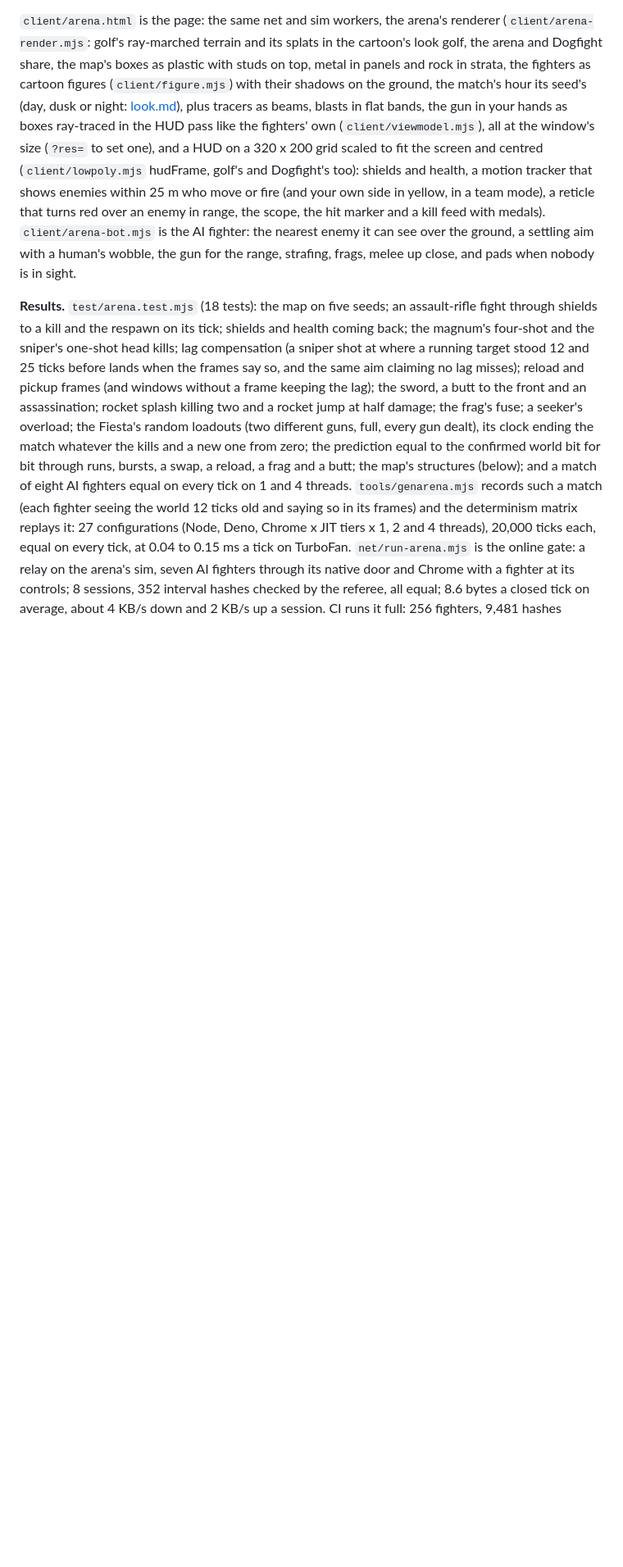
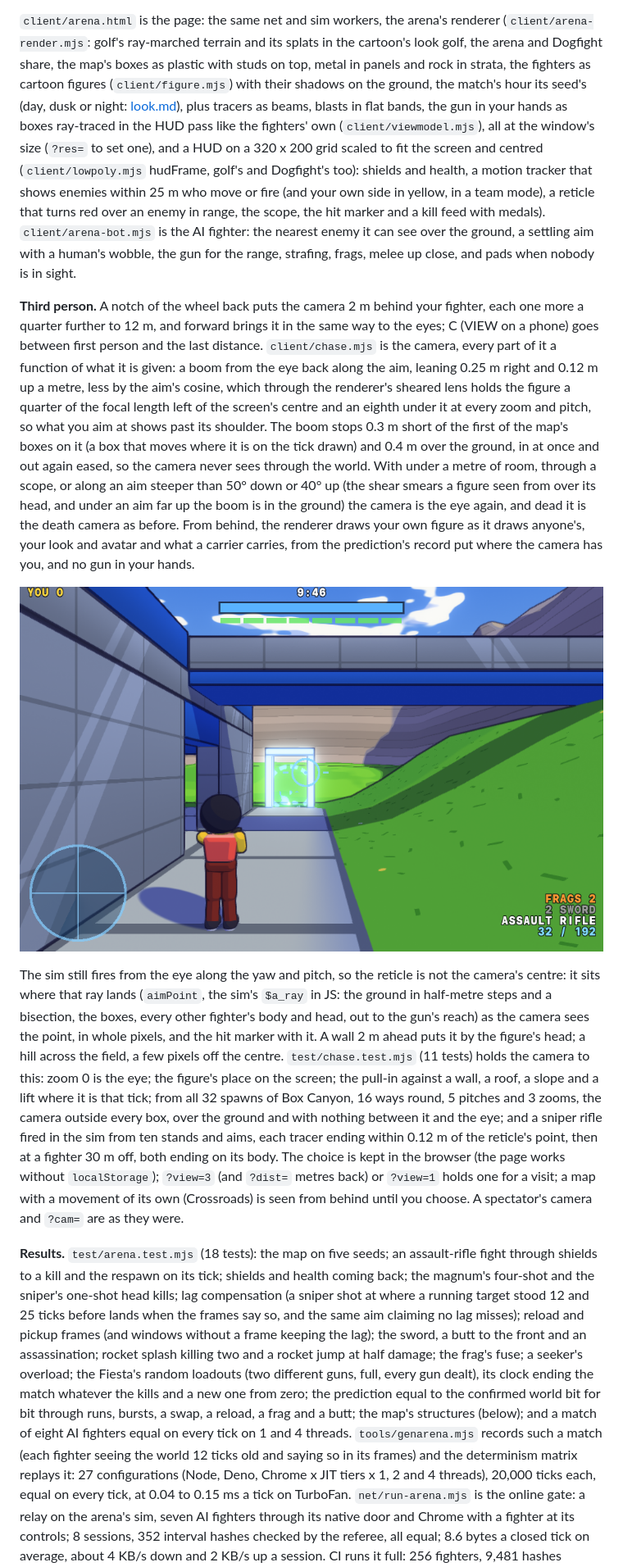
Before and after one commit to AnthonE/Fireplace, a Markdown page: docs/arena.md, the part around one of its changes. Shown at 82% size. Rendered like a GitHub page; pictures changed too: docs/a6-behind.png (added); blank space fills up the shorter version.

Commit message:
docs: the arena's third-person camera, its controls and its tests
Co-Authored-By: Claude Fable 5.2 <noreply@anthropic.com>
Claude-Session: https://claude.ai/code/session_01HzkeX5pN3MmaDrjweYayjU

```diff
--- a/docs/arena.md
+++ b/docs/arena.md
@@ -109,6 +111,47 @@ and a kill feed with medals).
 `client/arena-bot.mjs` is the AI fighter: the nearest enemy it can see over
 the ground, a settling aim with a human's wobble, the gun for the range,
 strafing, frags, melee up close, and pads when nobody is in sight.
+
+**Third person.** A notch of the wheel back puts the camera 2 m behind your
+fighter, each one more a quarter further to 12 m, and forward brings it in
+the same way to the eyes; C (VIEW on a phone) goes between first person and
+the last distance. `client/chase.mjs` is the camera, every part of it a
+function of what it is given: a boom from the eye back along the aim,
+leaning 0.25 m right and 0.12 m up a metre, less by the aim's cosine, which
+through the renderer's sheared lens holds the figure a quarter of the focal
+length left of the screen's centre and an eighth under it at every zoom and
+pitch, so what you aim at shows past its shoulder. The boom stops 0.3 m
+short of the first of the map's boxes on it (a box that moves where it is on
+the tick drawn) and 0.4 m over the ground, in at once and out again eased,
+so the camera never sees through the world. With under a metre of room,
+through a scope, or along an aim steeper than 50° down or 40° up (the
+shear smears a figure seen from over its head, and under an aim far up the
+boom is in the ground) the camera is the eye again, and dead it is the
+death camera as before. From behind, the renderer draws your own figure as
+it draws anyone's, your look and avatar and what a carrier carries, from
+the prediction's record put where the camera has you, and no gun in your
+hands.
+
+![From behind on Box Canyon, the reticle on the teleporter](a6-behind.png)
+
+The sim still fires from the eye along the yaw and pitch, so the reticle is
+not the camera's centre: it sits where that ray lands (`aimPoint`, the
+sim's `$a_ray` in JS: the ground in half-metre steps and a bisection, the
+boxes, every other fighter's body and head, out to the gun's reach) as the
+camera sees the point, in whole pixels, and the hit marker with it. A wall
+2 m ahead puts it by the figure's head; a hill across the field, a few
+pixels off the centre. `test/chase.test.mjs` (11 tests) holds the camera to
+this: zoom 0 is the eye; the figure's place on the screen; the pull-in
+against a wall, a roof, a slope and a lift where it is that tick; from all
+32 spawns of Box Canyon, 16 ways round, 5 pitches and 3 zooms, the camera
+outside every box, over the ground and with nothing between it and the eye;
+and a sniper rifle fired in the sim from ten stands and aims, each tracer
+ending within 0.12 m of the reticle's point, then at a fighter 30 m off,
+both ending on its body. The choice is kept in the browser (the page works without
+`localStorage`); `?view=3` (and `?dist=` metres back) or `?view=1` holds
+one for a visit; a map with a movement of its own (Crossroads) is seen
+from behind until you choose. A spectator's camera and `?cam=` are as they
+were.
 
 **Results.** `test/arena.test.mjs` (18 tests): the map on five seeds; an
 assault-rifle fight through shields to a kill and the respawn on its tick;
```
Also changed, not shown: other parts of docs/arena.md (+4 -2 lines), docs/look.md (+2 -1 lines).
